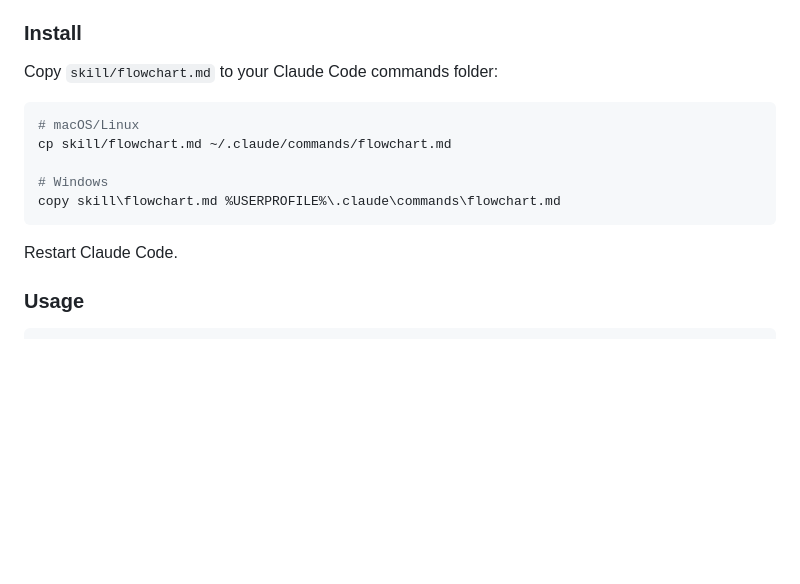
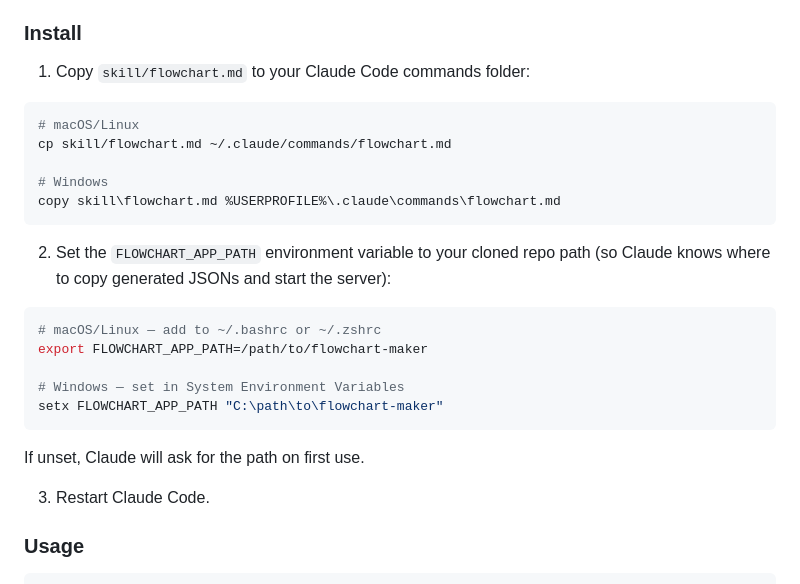
Before and after one commit to TTaika/flowchart-maker, a Markdown page: README.md, the part around the change. Drawn GitHub-style; blank space fills up the shorter version.

````diff
--- a/README.md
+++ b/README.md
@@ -40,7 +40,7 @@ The `/flowchart` command lets Claude analyze a project and generate an architect
 
 ### Install
 
-Copy `skill/flowchart.md` to your Claude Code commands folder:
+1. Copy `skill/flowchart.md` to your Claude Code commands folder:
 
 ```bash
 # macOS/Linux
@@ -50,7 +50,19 @@ cp skill/flowchart.md ~/.claude/commands/flowchart.md
 copy skill\flowchart.md %USERPROFILE%\.claude\commands\flowchart.md
 ```
 
-Restart Claude Code.
+2. Set the `FLOWCHART_APP_PATH` environment variable to your cloned repo path (so Claude knows where to copy generated JSONs and start the server):
+
+```bash
+# macOS/Linux — add to ~/.bashrc or ~/.zshrc
+export FLOWCHART_APP_PATH=/path/to/flowchart-maker
+
+# Windows — set in System Environment Variables
+setx FLOWCHART_APP_PATH "C:\path\to\flowchart-maker"
+```
+
+If unset, Claude will ask for the path on first use.
+
+3. Restart Claude Code.
 
 ### Usage
 
````
Also changed, not shown: skill/flowchart.md (+18 -5 lines).
